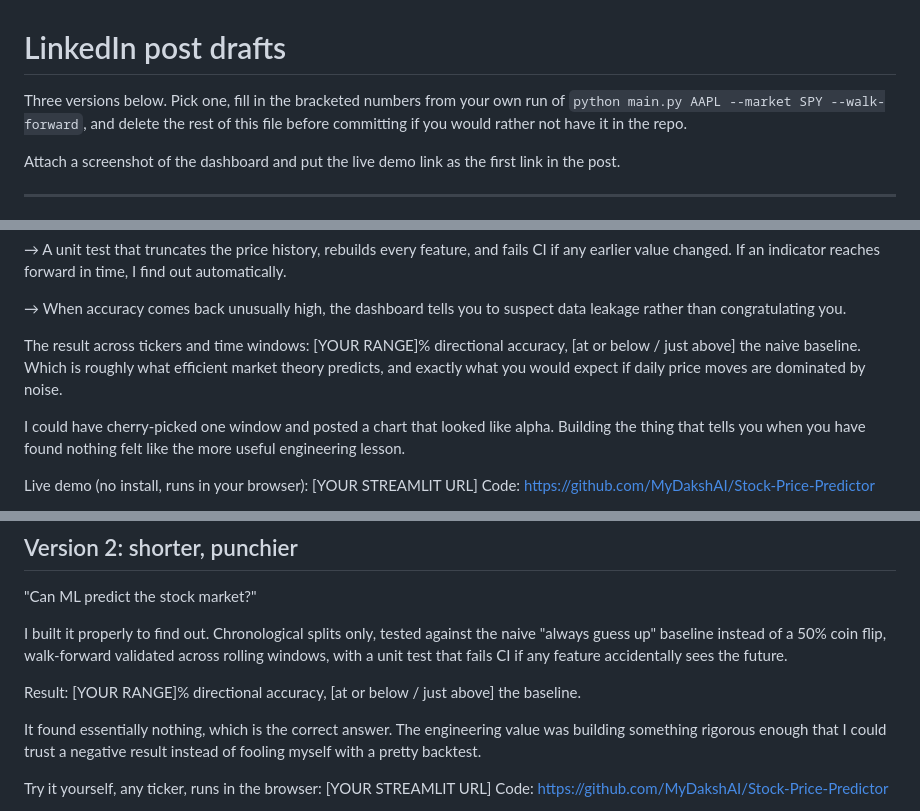
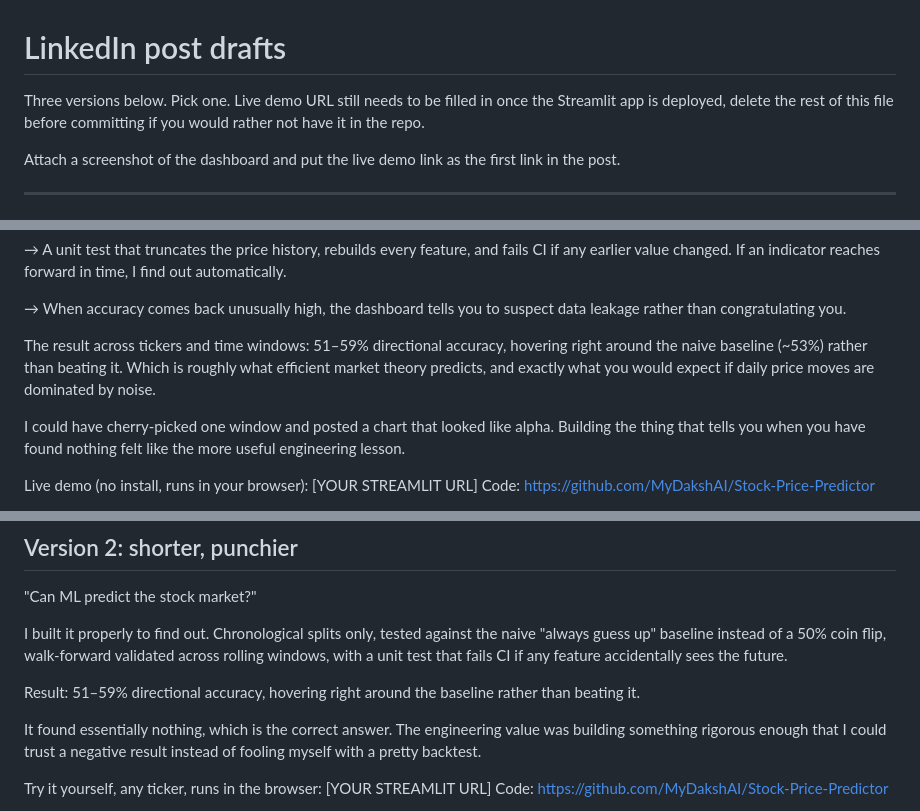
Before and after one commit to MyDakshAI/Stock-Price-Predictor, a Markdown page: LINKEDIN_POST.md, 3 parts joined by grey strips. Rendered like a GitHub page.

```diff
--- a/LINKEDIN_POST.md
+++ b/LINKEDIN_POST.md
@@ -1,8 +1,8 @@
 # LinkedIn post drafts
 
-Three versions below. Pick one, fill in the bracketed numbers from your own
-run of `python main.py AAPL --market SPY --walk-forward`, and delete the rest
-of this file before committing if you would rather not have it in the repo.
+Three versions below. Pick one. Live demo URL still needs to be filled in once
+the Streamlit app is deployed, delete the rest of this file before committing
+if you would rather not have it in the repo.
 
 Attach a screenshot of the dashboard and put the live demo link as the first
 link in the post.
@@ -29,7 +29,7 @@ So I made it adversarial toward its own results:
 
 → When accuracy comes back unusually high, the dashboard tells you to suspect data leakage rather than congratulating you.
 
-The result across tickers and time windows: [YOUR RANGE]% directional accuracy, [at or below / just above] the naive baseline. Which is roughly what efficient market theory predicts, and exactly what you would expect if daily price moves are dominated by noise.
+The result across tickers and time windows: 51–59% directional accuracy, hovering right around the naive baseline (~53%) rather than beating it. Which is roughly what efficient market theory predicts, and exactly what you would expect if daily price moves are dominated by noise.
 
 I could have cherry-picked one window and posted a chart that looked like alpha. Building the thing that tells you when you have found nothing felt like the more useful engineering lesson.
 
@@ -48,7 +48,7 @@ Python, scikit-learn, Streamlit, pytest, GitHub Actions.
 
 I built it properly to find out. Chronological splits only, tested against the naive "always guess up" baseline instead of a 50% coin flip, walk-forward validated across rolling windows, with a unit test that fails CI if any feature accidentally sees the future.
 
-Result: [YOUR RANGE]% directional accuracy, [at or below / just above] the baseline.
+Result: 51–59% directional accuracy, hovering right around the baseline rather than beating it.
 
 It found essentially nothing, which is the correct answer. The engineering value was building something rigorous enough that I could trust a negative result instead of fooling myself with a pretty backtest.
 
```
Also changed, not shown: other parts of LINKEDIN_POST.md (+1 -1 lines), README.md (+3 -6 lines).
